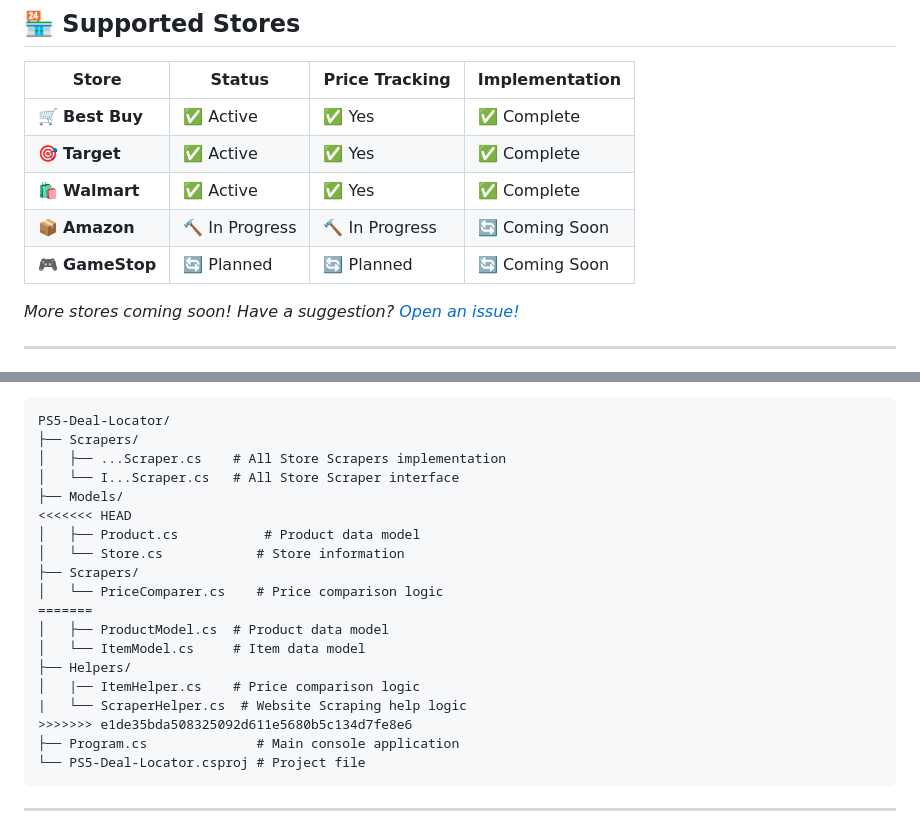
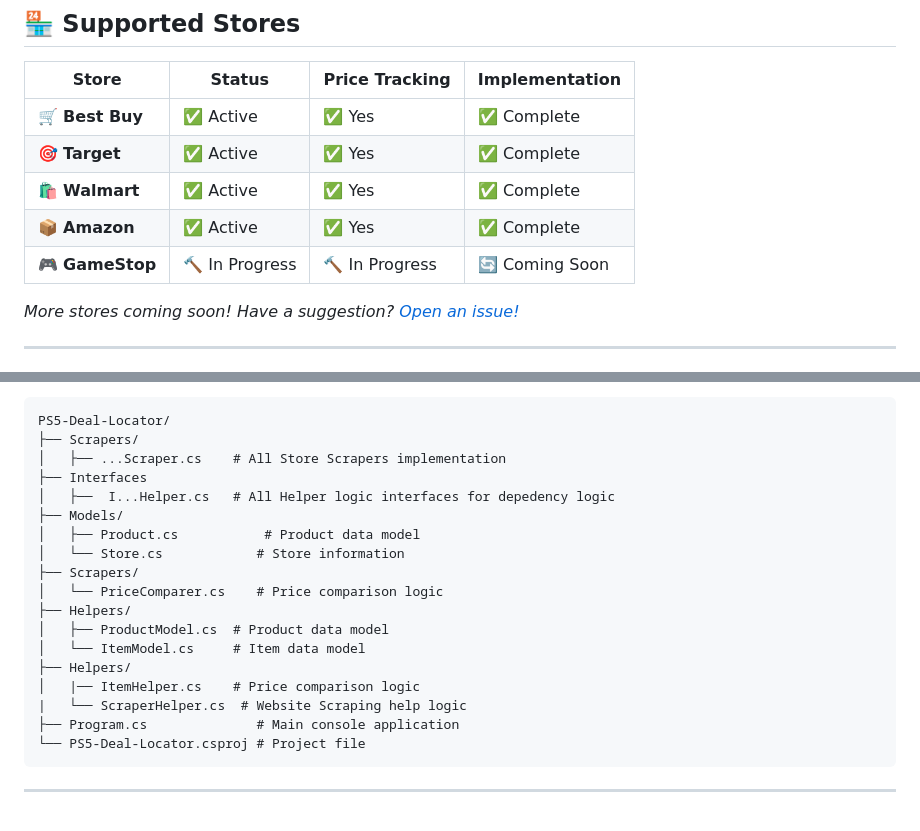
Before and after one commit to cthart14/PS5-Deal-Locator, a Markdown page: README.md, 2 parts joined by grey strips. Rendered like a GitHub page.

````diff
--- a/README.md
+++ b/README.md
@@ -42,8 +42,8 @@ This project started when my PS5 began overheating, making it completely unplaya
 | 🛒 **Best Buy** | ✅ Active | ✅ Yes | ✅ Complete |
 | 🎯 **Target** | ✅ Active | ✅ Yes | ✅ Complete |
 | 🛍️ **Walmart** | ✅ Active | ✅ Yes | ✅ Complete |
-| 📦 **Amazon** | 🔨 In Progress | 🔨 In Progress | 🔄 Coming Soon |
-| 🎮 **GameStop** | 🔄 Planned | 🔄 Planned | 🔄 Coming Soon |
+| 📦 **Amazon** | ✅ Active | ✅ Yes | ✅ Complete |
+| 🎮 **GameStop** | 🔨 In Progress | 🔨 In Progress | 🔄 Coming Soon |
 
 *More stores coming soon! Have a suggestion? [Open an issue!](../../issues)*
 
@@ -146,20 +146,19 @@ Spider-Man Bundle: $559.99 (Best Buy)
 PS5-Deal-Locator/
 ├── Scrapers/
 │   ├── ...Scraper.cs    # All Store Scrapers implementation
-│   └── I...Scraper.cs   # All Store Scraper interface
+├── Interfaces
+│   ├──  I...Helper.cs   # All Helper logic interfaces for depedency logic
 ├── Models/
-<<<<<<< HEAD
 │   ├── Product.cs           # Product data model
 │   └── Store.cs            # Store information
 ├── Scrapers/
 │   └── PriceComparer.cs    # Price comparison logic
-=======
+├── Helpers/
 │   ├── ProductModel.cs  # Product data model
 │   └── ItemModel.cs     # Item data model
 ├── Helpers/
 │   |── ItemHelper.cs    # Price comparison logic
 |   └── ScraperHelper.cs  # Website Scraping help logic
->>>>>>> e1de35bda508325092d611e5680b5c134d7fe8e6
 ├── Program.cs              # Main console application
 └── PS5-Deal-Locator.csproj # Project file
 ```
````
Also changed, not shown: other parts of README.md (+1 -1 lines).
